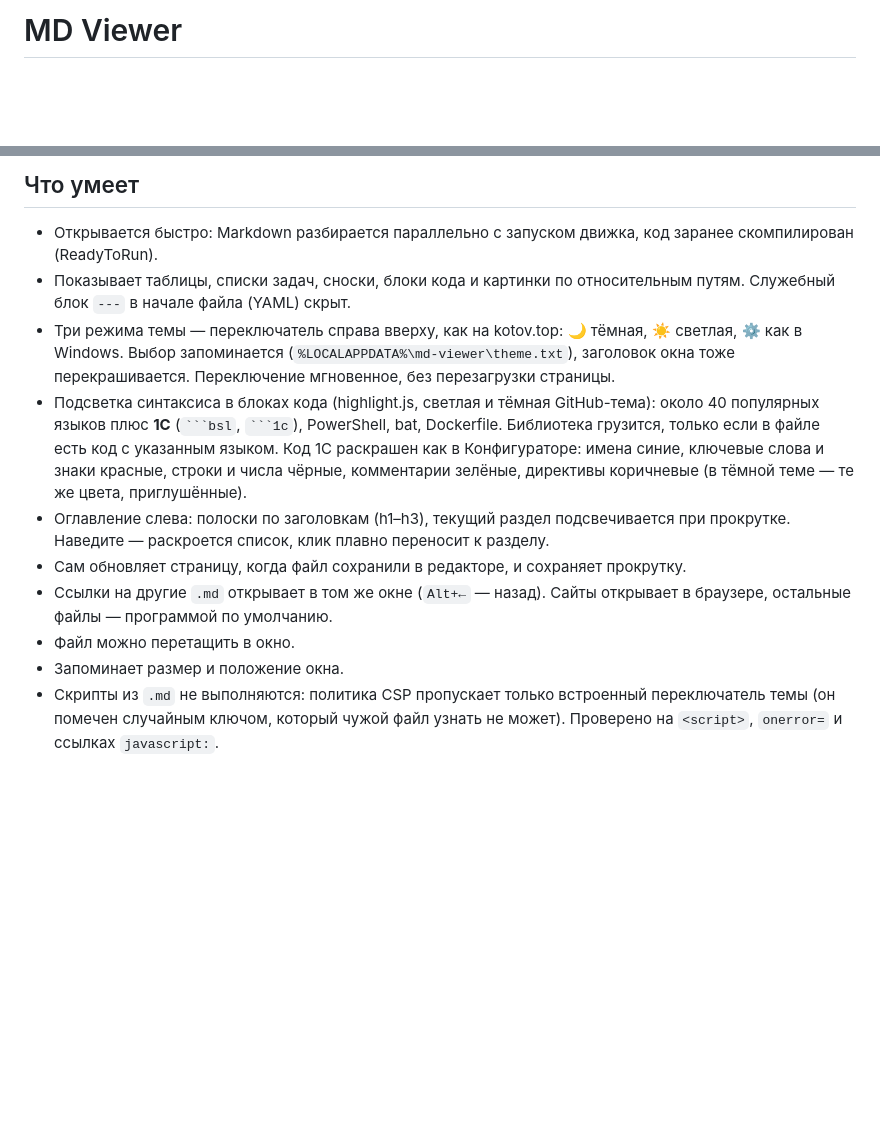
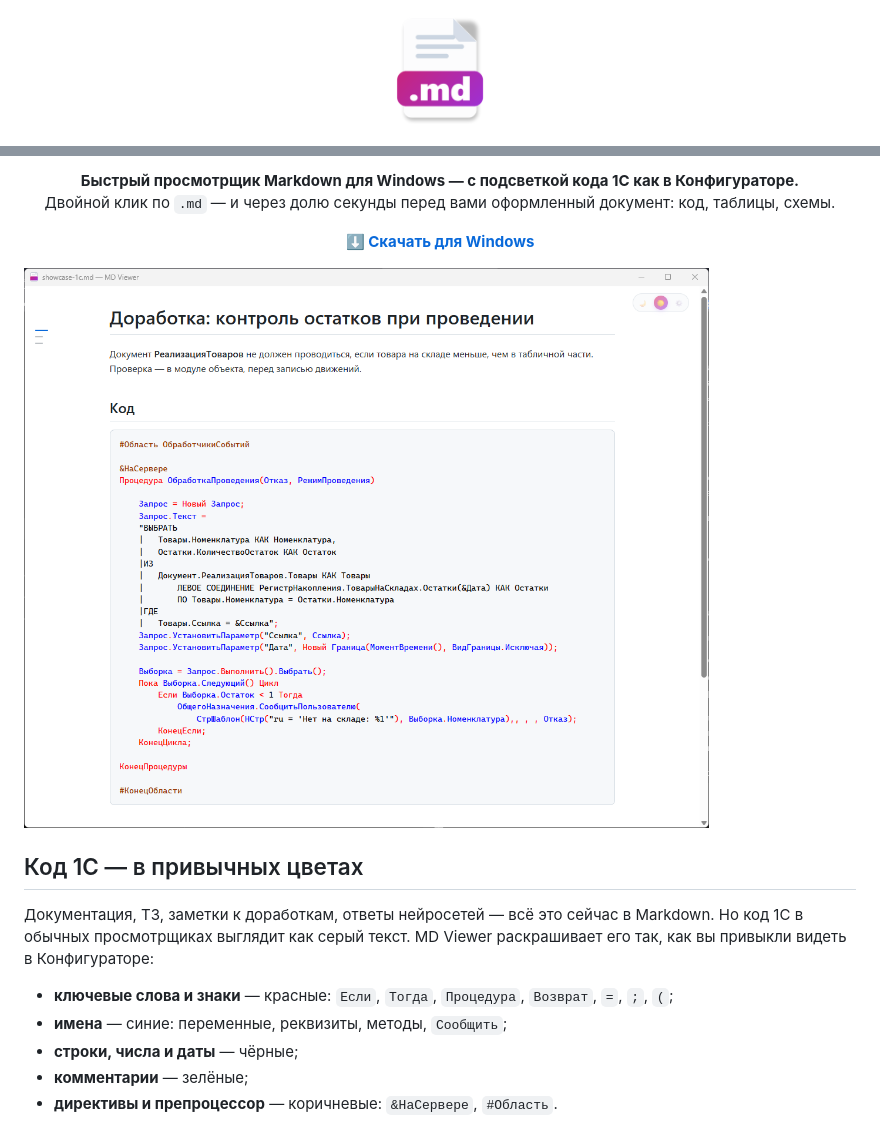
Before and after one commit to KotovDima1C/md-viewer, a Markdown page: README.md, 2 parts joined by grey strips. GitHub-like rendering; pictures changed too: docs/screenshots/code-1c-light.png (added); blank space fills up the shorter version.

````diff
--- a/README.md
+++ b/README.md
@@ -1,2 +1,4 @@
-# MD Viewer
+<p align="center">
+  <img src="docs/icon.png" width="112" alt="MD Viewer">
+</p>
 
@@ -6,13 +14,22 @@
 
-## Что умеет
+<p align="center">
+  <b>Быстрый просмотрщик Markdown для Windows — с подсветкой кода 1С как в Конфигураторе.</b><br>
+  Двойной клик по <code>.md</code> — и через долю секунды перед вами оформленный документ: код, таблицы, схемы.
+</p>
 
-- Открывается быстро: Markdown разбирается параллельно с запуском движка, код заранее скомпилирован (ReadyToRun).
-- Показывает таблицы, списки задач, сноски, блоки кода и картинки по относительным путям. Служебный блок `---` в начале файла (YAML) скрыт.
-- Три режима темы — переключатель справа вверху, как на kotov.top: 🌙 тёмная, ☀️ светлая, ⚙️ как в Windows. Выбор запоминается (`%LOCALAPPDATA%\md-viewer\theme.txt`), заголовок окна тоже перекрашивается. Переключение мгновенное, без перезагрузки страницы.
-- Подсветка синтаксиса в блоках кода (highlight.js, светлая и тёмная GitHub-тема): около 40 популярных языков плюс **1С** (` ```bsl `, ` ```1c `), PowerShell, bat, Dockerfile. Библиотека грузится, только если в файле есть код с указанным языком. Код 1С раскрашен как в Конфигураторе: имена синие, ключевые слова и знаки красные, строки и числа чёрные, комментарии зелёные, директивы коричневые (в тёмной теме — те же цвета, приглушённые).
-- Оглавление слева: полоски по заголовкам (h1–h3), текущий раздел подсвечивается при прокрутке. Наведите — раскроется список, клик плавно переносит к разделу.
-- Сам обновляет страницу, когда файл сохранили в редакторе, и сохраняет прокрутку.
-- Ссылки на другие `.md` открывает в том же окне (`Alt+←` — назад). Сайты открывает в браузере, остальные файлы — программой по умолчанию.
-- Файл можно перетащить в окно.
-- Запоминает размер и положение окна.
-- Скрипты из `.md` не выполняются: политика CSP пропускает только встроенный переключатель темы (он помечен случайным ключом, который чужой файл узнать не может). Проверено на `<script>`, `onerror=` и ссылках `javascript:`.
+<p align="center">
+  <a href="https://github.com/KotovDima1C/md-viewer/releases/latest"><b>⬇ Скачать для Windows</b></a>
+</p>
+
+![Код 1С в MD Viewer — светлая тема, цвета Конфигуратора](docs/screenshots/code-1c-light.png)
+
+## Код 1С — в привычных цветах
+
+Документация, ТЗ, заметки к доработкам, ответы нейросетей — всё это сейчас в Markdown. Но код 1С в обычных просмотрщиках выглядит как серый текст. MD Viewer раскрашивает его так, как вы привыкли видеть в Конфигураторе:
+
+- **ключевые слова и знаки** — красные: `Если`, `Тогда`, `Процедура`, `Возврат`, `=`, `;`, `(`;
+- **имена** — синие: переменные, реквизиты, методы, `Сообщить`;
+- **строки, числа и даты** — чёрные;
+- **комментарии** — зелёные;
+- **директивы и препроцессор** — коричневые: `&НаСервере`, `#Область`.
+
````
Also changed, not shown: other parts of README.md (+63 -32 lines), samples/big-diagram.md (added, +132 -0 lines), samples/mermaid.md (added, +57 -0 lines), samples/showcase-1c.md (added, +48 -0 lines), samples/showcase-diagrams.md (added, +30 -0 lines), docs/screenshots/code-1c-dark.png (added), docs/screenshots/diagram-dark.png (added), docs/screenshots/toc-light.png (added), 11 other files.
